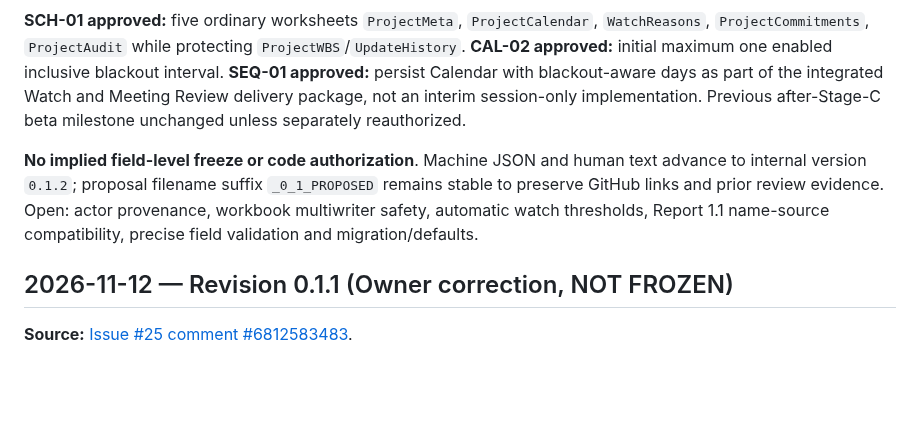
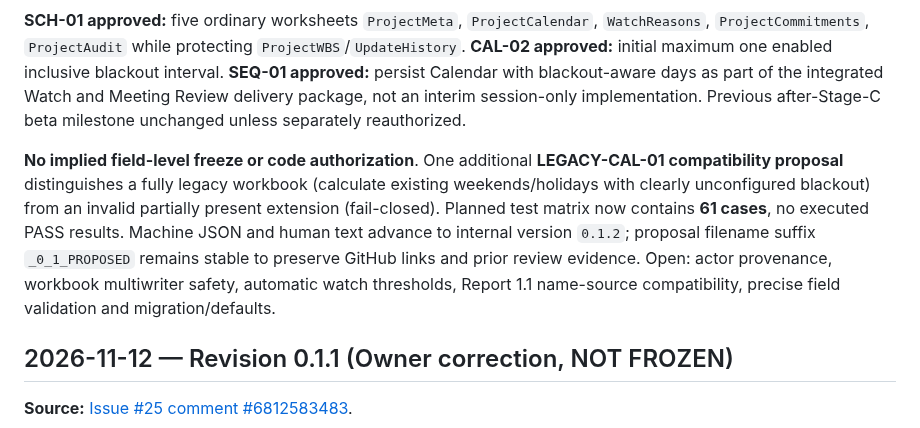
Before and after one commit to Kenny619/spl-wbs, a Markdown page: docs/specifications/EMV_PROJECT_DATA_PROPOSAL_CHANGELOG.md, the part around the change. Drawn GitHub-style; blank space fills up the shorter version.

Commit message:
docs(spec): append legacy compatibility note and 61-case test planning count

```diff
--- a/docs/specifications/EMV_PROJECT_DATA_PROPOSAL_CHANGELOG.md
+++ b/docs/specifications/EMV_PROJECT_DATA_PROPOSAL_CHANGELOG.md
@@ -10,7 +10,7 @@
 
 **SCH-01 approved:** five ordinary worksheets `ProjectMeta`, `ProjectCalendar`, `WatchReasons`, `ProjectCommitments`, `ProjectAudit` while protecting `ProjectWBS`/`UpdateHistory`.  **CAL-02 approved:** initial maximum one enabled inclusive blackout interval. **SEQ-01 approved:** persist Calendar with blackout-aware days as part of the integrated Watch and Meeting Review delivery package, not an interim session-only implementation. Previous after-Stage-C beta milestone unchanged unless separately reauthorized.
 
-**No implied field-level freeze or code authorization**. Machine JSON and human text advance to internal version `0.1.2`; proposal filename suffix `_0_1_PROPOSED` remains stable to preserve GitHub links and prior review evidence. Open: actor provenance, workbook multiwriter safety, automatic watch thresholds, Report 1.1 name-source compatibility, precise field validation and migration/defaults.
+**No implied field-level freeze or code authorization**. One additional **LEGACY-CAL-01 compatibility proposal** distinguishes a fully legacy workbook (calculate existing weekends/holidays with clearly unconfigured blackout) from an invalid partially present extension (fail-closed). Planned test matrix now contains **61 cases**, no executed PASS results. Machine JSON and human text advance to internal version `0.1.2`; proposal filename suffix `_0_1_PROPOSED` remains stable to preserve GitHub links and prior review evidence. Open: actor provenance, workbook multiwriter safety, automatic watch thresholds, Report 1.1 name-source compatibility, precise field validation and migration/defaults.
 
 ## 2026-11-12 — Revision 0.1.1 (Owner correction, NOT FROZEN)
 
```
